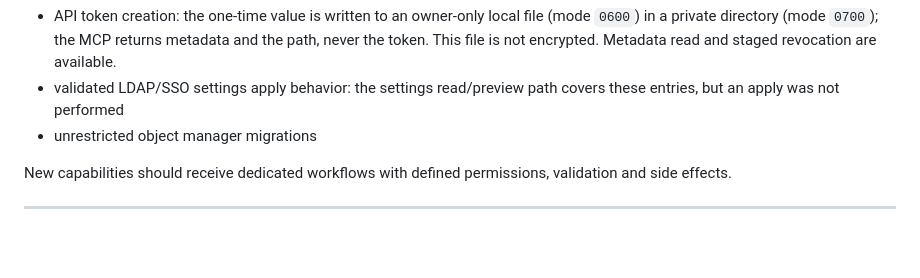
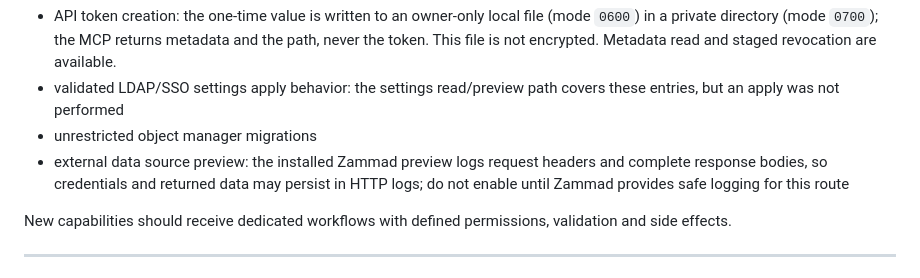
Before and after one commit to CyberG3niusIT/Zammad-Admin-MCP, a Markdown page: README.md, the part around the change. Drawn GitHub-style; blank space fills up the shorter version.

Commit message:
docs: record external data source logging risk

```diff
--- a/README.md
+++ b/README.md
@@ -335,6 +335,7 @@ Currently outside the generic workflow:
 - API token creation: the one-time value is written to an owner-only local file (mode `0600`) in a private directory (mode `0700`); the MCP returns metadata and the path, never the token. This file is not encrypted. Metadata read and staged revocation are available.
 - validated LDAP/SSO settings apply behavior: the settings read/preview path covers these entries, but an apply was not performed
 - unrestricted object manager migrations
+- external data source preview: the installed Zammad preview logs request headers and complete response bodies, so credentials and returned data may persist in HTTP logs; do not enable until Zammad provides safe logging for this route
 
 New capabilities should receive dedicated workflows with defined permissions, validation and side effects.
 
```
Also changed, not shown: ADMIN_COVERAGE.md (+5 -3 lines).
